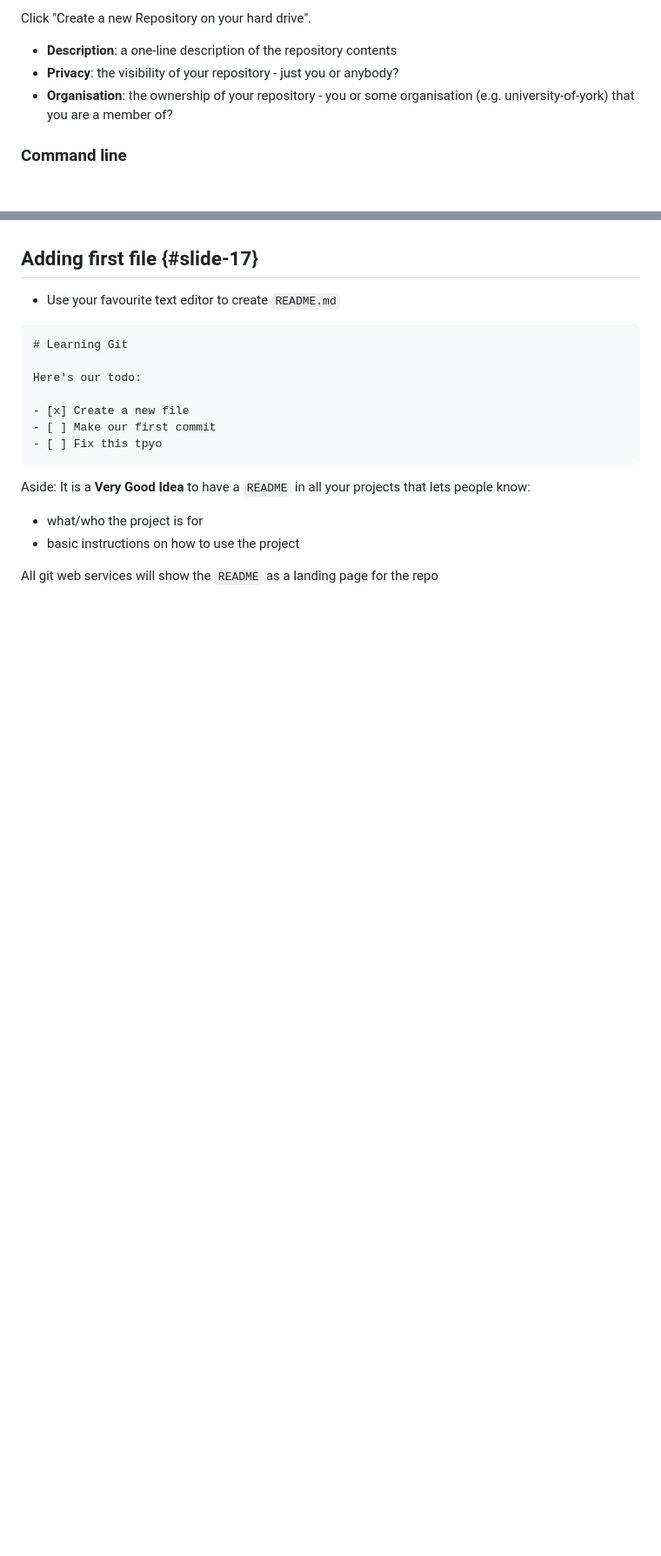
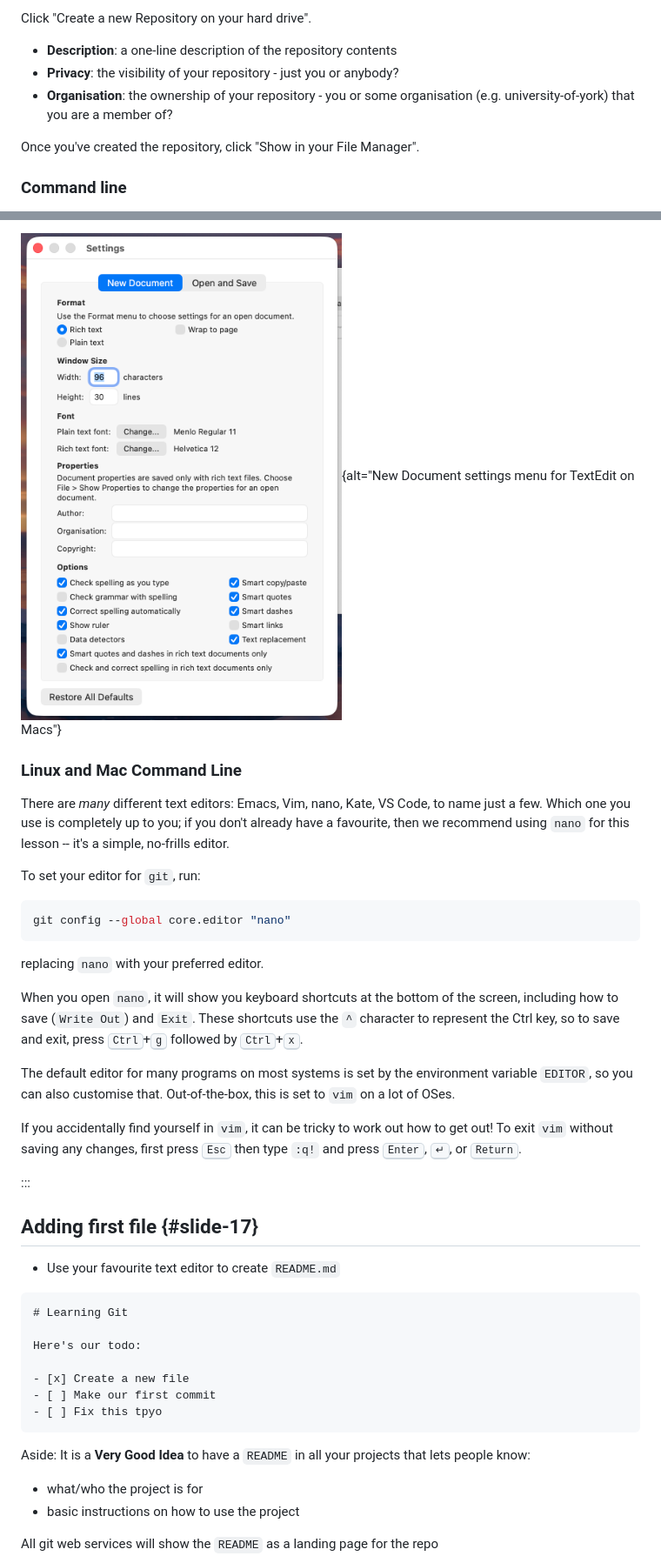
Before and after one commit to ResearchCodingClub/version-control, a Markdown page: episodes/01-basics.md, 2 parts joined by grey strips. Shown at 87% size. Drawn GitHub-style; pictures changed too: episodes/fig/mac_change_format.png (added); blank space fills up the shorter version.

````diff
--- a/episodes/01-basics.md
+++ b/episodes/01-basics.md
@@ -32,6 +32,8 @@ Click "Create a new Repository on your hard drive".
 - **Privacy**: the visibility of your repository - just you or anybody?
 - **Organisation**: the ownership of your repository - you or some organisation
   (e.g. university-of-york) that you are a member of?
+
+Once you've created the repository, click "Show in your File Manager".
 
 ### Command line
 
@@ -80,3 +114,34 @@ do, run git status , it often has useful info!
+![Changing the default format to plain text](fig/mac_change_format.png){alt="New Document settings menu for TextEdit on Macs"}
+
+### Linux and Mac Command Line
+
+There are _many_ different text editors: Emacs, Vim, nano, Kate, VS Code, to
+name just a few. Which one you use is completely up to you; if you don't already
+have a favourite, then we recommend using `nano` for this lesson -- it's a
+simple, no-frills editor.
+
+To set your editor for `git`, run:
+
+```bash
+git config --global core.editor "nano"
+```
+
+replacing `nano` with your preferred editor.
+
+When you open `nano`, it will show you keyboard shortcuts at the bottom of the
+screen, including how to save (`Write Out`) and `Exit`. These shortcuts use the
+`^` character to represent the <kbc>Ctrl</kbd> key, so to save and exit, press
+<kbd>Ctrl</kbd>+<kbd>g</kbd> followed by <kbd>Ctrl</kbd>+<kbd>x</kbd>.
+
+The default editor for many programs on most systems is set by the environment
+variable `EDITOR`, so you can also customise that. Out-of-the-box, this is set
+to `vim` on a lot of OSes.
+
+If you accidentally find yourself in `vim`, it can be tricky to work out how to
+get out! To exit `vim` without saving any changes, first press <kbd>Esc</kbd>
+then type `:q!` and press <kbd>Enter</kbd>, <kbd>↵</kbd>, or <kbd>Return</kbd>.
+
+:::
 
 ## Adding first file {#slide-17}
 
````
Also changed, not shown: other parts of episodes/01-basics.md (+32 -0 lines), episodes/fig/mac_remove_formatting.png (added), episodes/fig/new_text_file.png (added), episodes/fig/new_text_file_annotated.png (added), episodes/fig/windows_unhide_extensions.png (added), episodes/fig/windows_unhide_extensions_annotated.png (added).
